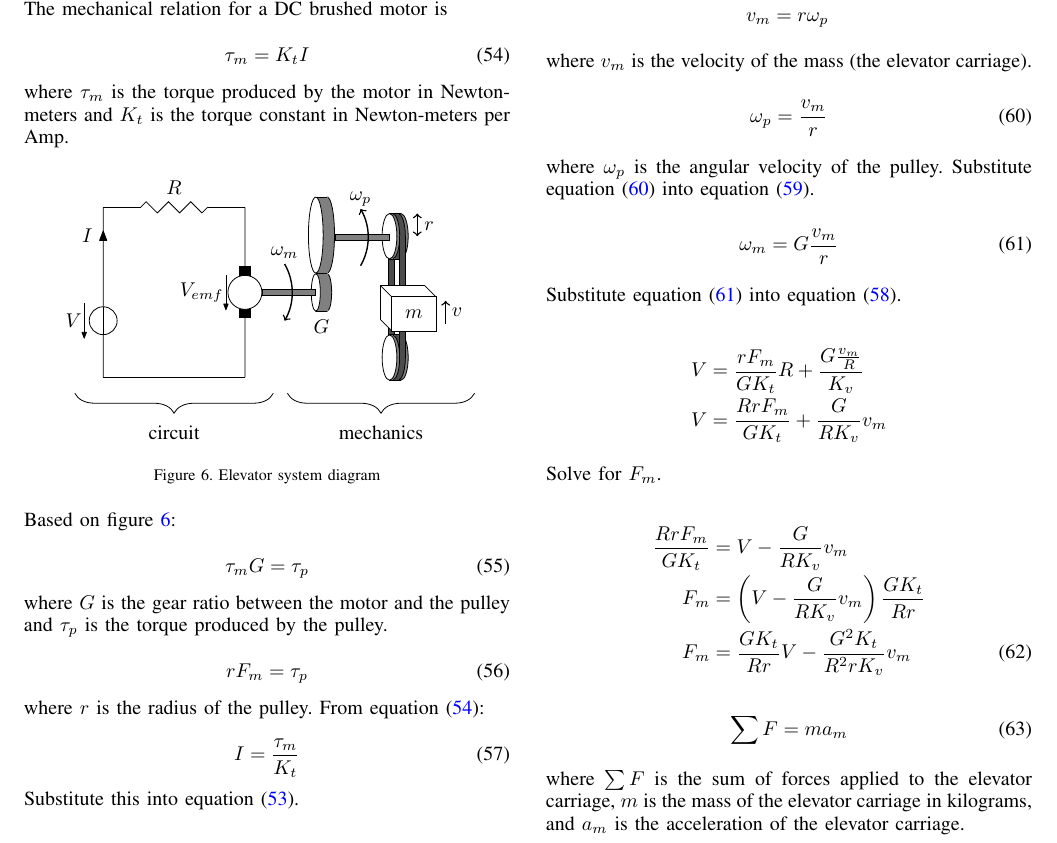
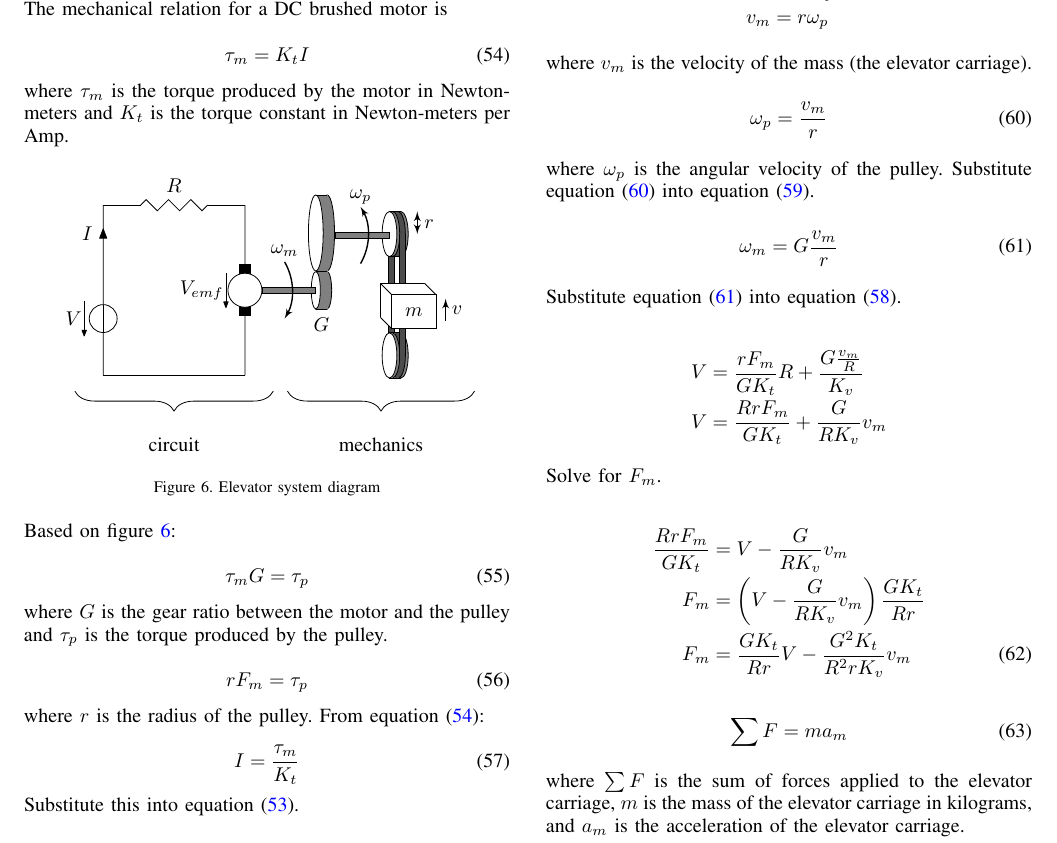
Before and after one commit to calcmogul/controls-engineering-in-frc, a LaTeX paper (state-space-guide.tex, which reads ss-examples.tex): part of page 14 of 19, cut so that both start at the same text. Compiled offline with pdfLaTeX; a missing font is replaced by an installed copy or a similar font; a LaTeX package or settings file that is missing is left out.

Commit message:
Cleaned up arrows in tikz diagrams for elevator example

```diff
--- a/ss-examples.tex
+++ b/ss-examples.tex
@@ -51,7 +51,7 @@ the torque constant in Newton-meters per Amp.
 \begin{figure}[H]
   \centering
 
-  \begin{tikzpicture}[circuit ee IEC,
+  \begin{tikzpicture}[auto, >=latex', circuit ee IEC,
                       set resistor graphic=var resistor IEC graphic]
   % \draw [help lines] (-1,-3) grid (7,4);
 
```
Also changed, not shown: ss-examples.tex (2 more changed lines).
